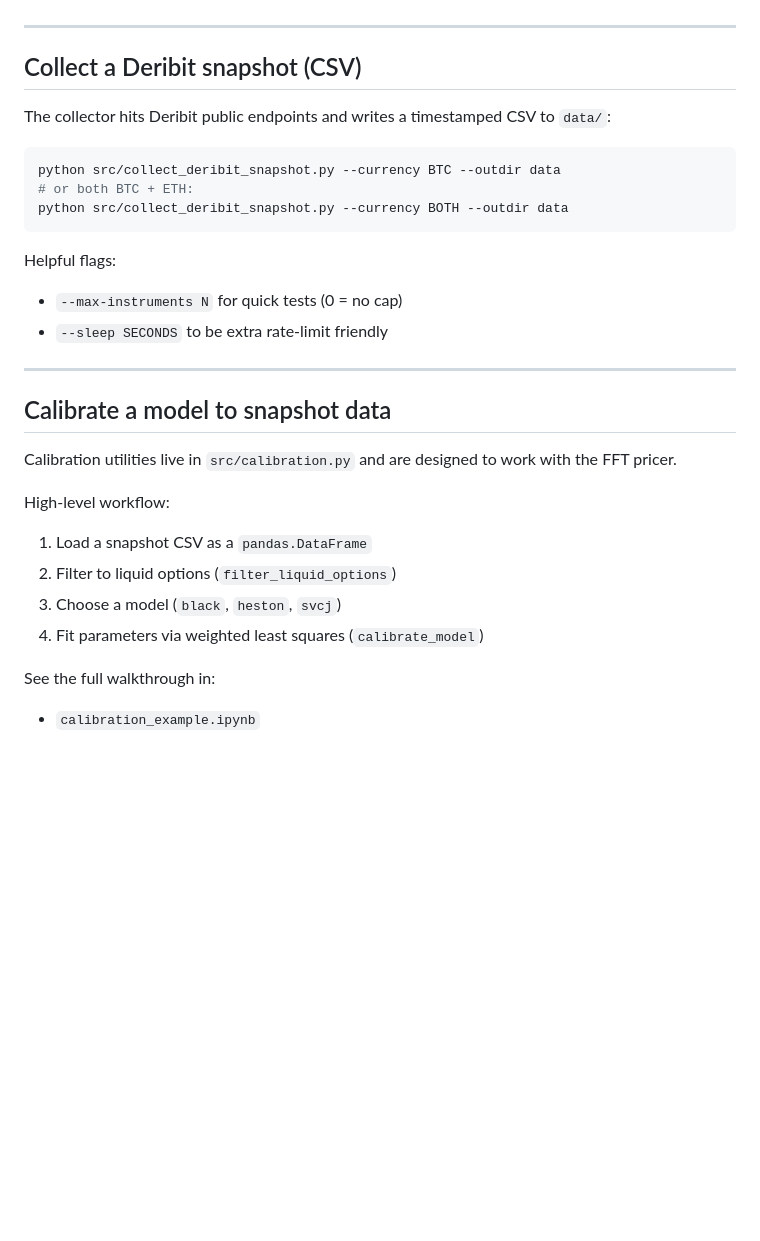
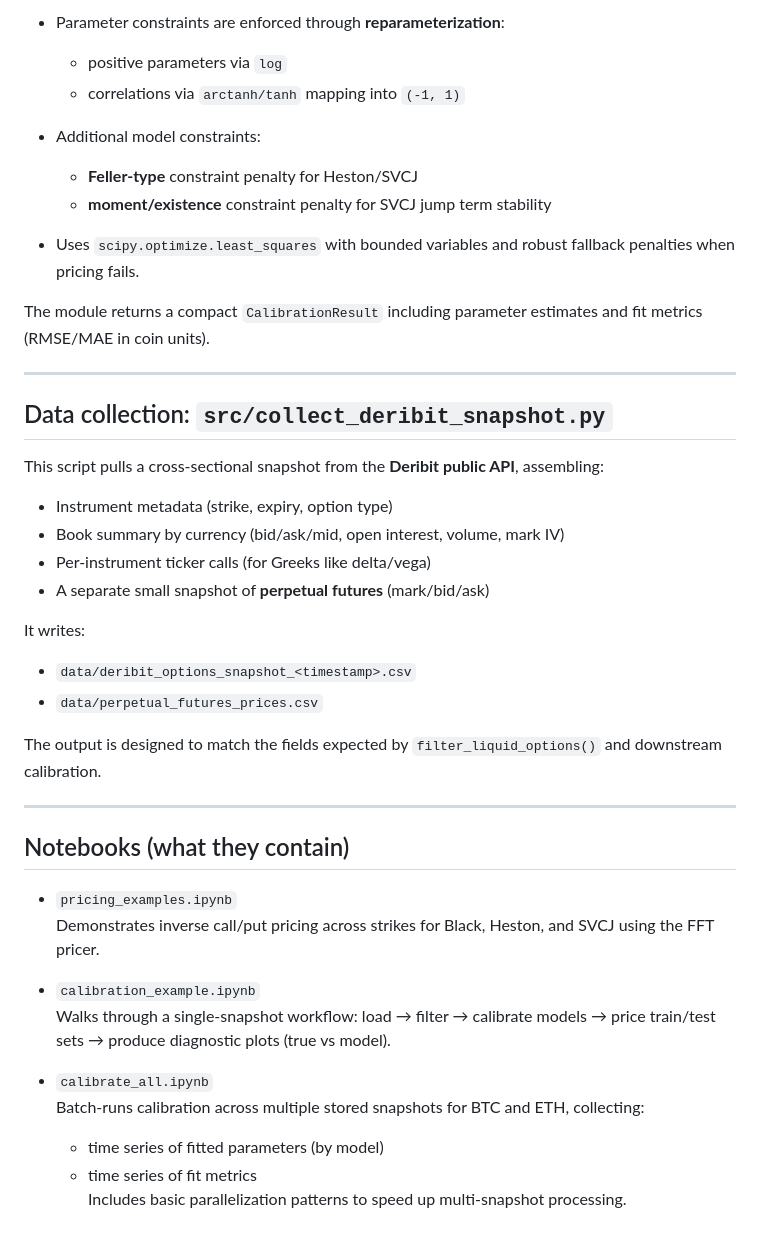
Before and after one commit to znmahbub/SVCJ-Deribit-Inverse-Options-Pricer, a Markdown page: README.md, the part around one of its changes. Rendered like a GitHub page; blank space fills up the shorter version.

````diff
--- a/README.md
+++ b/README.md
@@ -91,34 +116,43 @@ For additional worked examples, see:
+- Parameter constraints are enforced through **reparameterization**:
+  - positive parameters via `log`
+  - correlations via `arctanh/tanh` mapping into `(-1, 1)`
+- Additional model constraints:
+  - **Feller-type** constraint penalty for Heston/SVCJ
+  - **moment/existence** constraint penalty for SVCJ jump term stability
+
+- Uses `scipy.optimize.least_squares` with bounded variables and robust fallback penalties when pricing fails.
+
+The module returns a compact `CalibrationResult` including parameter estimates and fit metrics (RMSE/MAE in coin units).
 
 ---
 
-## Collect a Deribit snapshot (CSV)
+## Data collection: `src/collect_deribit_snapshot.py`
 
-The collector hits Deribit public endpoints and writes a timestamped CSV to `data/`:
+This script pulls a cross-sectional snapshot from the **Deribit public API**, assembling:
 
-```bash
-python src/collect_deribit_snapshot.py --currency BTC --outdir data
-# or both BTC + ETH:
-python src/collect_deribit_snapshot.py --currency BOTH --outdir data
-```
+- Instrument metadata (strike, expiry, option type)
+- Book summary by currency (bid/ask/mid, open interest, volume, mark IV)
+- Per-instrument ticker calls (for Greeks like delta/vega)
+- A separate small snapshot of **perpetual futures** (mark/bid/ask)
 
-Helpful flags:
+It writes:
+- `data/deribit_options_snapshot_<timestamp>.csv`
+- `data/perpetual_futures_prices.csv`
 
-- `--max-instruments N` for quick tests (0 = no cap)
-- `--sleep SECONDS` to be extra rate-limit friendly
+The output is designed to match the fields expected by `filter_liquid_options()` and downstream calibration.
 
 ---
 
-## Calibrate a model to snapshot data
+## Notebooks (what they contain)
 
-Calibration utilities live in `src/calibration.py` and are designed to work with the FFT pricer.
-
-High-level workflow:
-
-1. Load a snapshot CSV as a `pandas.DataFrame`
-2. Filter to liquid options (`filter_liquid_options`)
-3. Choose a model (`black`, `heston`, `svcj`)
-4. Fit parameters via weighted least squares (`calibrate_model`)
-
-See the full walkthrough in:
+- `pricing_examples.ipynb`
+  Demonstrates inverse call/put pricing across strikes for Black, Heston, and SVCJ using the FFT pricer.
 
 - `calibration_example.ipynb`
+  Walks through a single-snapshot workflow: load → filter → calibrate models → price train/test sets → produce diagnostic plots (true vs model).
+
+- `calibrate_all.ipynb`
+  Batch-runs calibration across multiple stored snapshots for BTC and ETH, collecting:
+  - time series of fitted parameters (by model)
+  - time series of fit metrics
+  Includes basic parallelization patterns to speed up multi-snapshot processing.
````
Also changed, not shown: other parts of README.md (+89 -64 lines).
